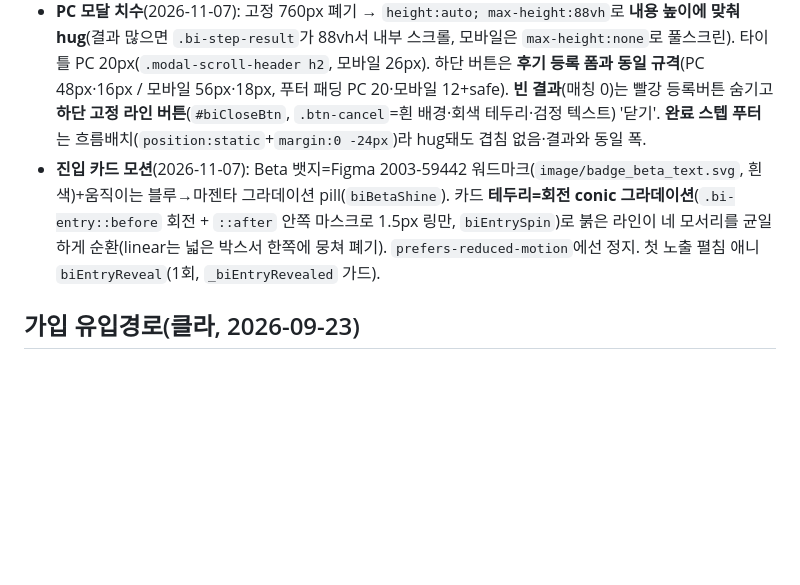
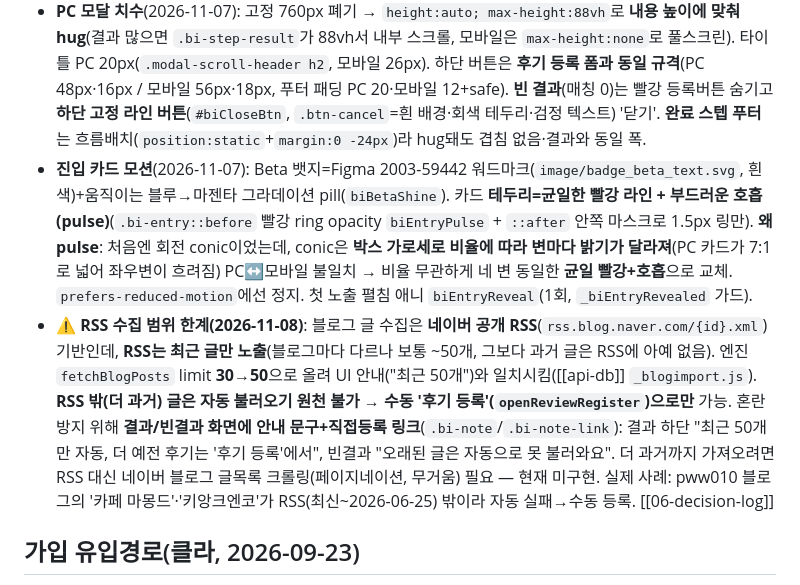
Before and after one commit to gezzang82/muhyeop-map, a Markdown page: docs/frontend.md, the part around the change. Rendered like a GitHub page; blank space fills up the shorter version.

Commit message:
문서: 블로그 불러오기 RSS 수집 한계 + 안내문구 메모 (+테두리 pulse 현행화)
- RSS는 최근 ~50개만 노출→과거 글 자동 불가(수동 등록만). fetchBlogPosts 30→50.
  결과/빈결과 안내문구(.bi-note)로 혼란 방지. matchPlace는 캠페인 무관 비숨김 전체 대상.
- frontend 진입카드 테두리 stale(conic) → 균일 빨강 pulse로 현행화(비율 불일치 이유 포함)
- 실사례 pww010 마몽드/키앙크엔코 기록

Co-Authored-By: Claude Sonnet 4.6 <noreply@anthropic.com>

```diff
--- a/docs/frontend.md
+++ b/docs/frontend.md
@@ -100,7 +100,8 @@
 - **진입 카드**(`blogImportCardHtml`, `.bi-entry`): 커뮤니티 > **후기** 피드(`_cmSeg==='feed'`, `renderCommunity` 상단, `mine`일 땐 미노출)에만 렌더. 커뮤니티 **기본 진입은 수다방**(`_cmSeg='seoichu'`)이라 **후기 탭을 눌러야** 카드가 보임. **비로그인 미노출**. `currentUser.urlPlatform` 기준 A/B/C 분기 — **A**(`'블로그'`)=바로 "내 블로그 글 불러오기"(`openBlogImport`), **B**(미등록)=안내+"네이버 블로그 등록하기"(`openProfileSheet`), **C**(`'인스타그램'`)=블로그 등록 유도. `/api/auth/me` 응답 전엔 `biAuthCache`(localStorage `mh_bi_auth`)로 **낙관적 렌더**(늦게 뜨는 현상 방지). PC는 `switchPcTab`로 동일 `#tabView-community` 재사용(카드 그대로).
 - **플로우**(모바일 풀스크린 / PC 가운데 모달): `#blogImportOverlay > .blogimport-modal`의 3스텝 `.bi-step` — 로딩(`#biLoading`, 캐릭터+진행문구) → 결과(`#biResult`, `biRenderResult`: 요약카드 + 글 리스트 체크박스, 매장 자동매칭 뱃지) → 완료(`#biComplete`, `biShowComplete`: 체크 애니 + 컨페티 `biConfettiBurst`). 결과에서 매장 매칭이 애매하면 **매장 직접선택 시트**(`#biStoreOverlay`, `openBiStore`). 등록은 `biCommit`→`POST ?blogimport=commit`.
 - **PC 모달 치수**(2026-11-07): 고정 760px 폐기 → `height:auto; max-height:88vh`로 **내용 높이에 맞춰 hug**(결과 많으면 `.bi-step-result`가 88vh서 내부 스크롤, 모바일은 `max-height:none`로 풀스크린). 타이틀 PC 20px(`.modal-scroll-header h2`, 모바일 26px). 하단 버튼은 **후기 등록 폼과 동일 규격**(PC 48px·16px / 모바일 56px·18px, 푸터 패딩 PC 20·모바일 12+safe). **빈 결과**(매칭 0)는 빨강 등록버튼 숨기고 **하단 고정 라인 버튼**(`#biCloseBtn`, `.btn-cancel`=흰 배경·회색 테두리·검정 텍스트) '닫기'. **완료 스텝 푸터**는 흐름배치(`position:static`+`margin:0 -24px`)라 hug돼도 겹침 없음·결과와 동일 폭.
-- **진입 카드 모션**(2026-11-07): Beta 뱃지=Figma 2003-59442 워드마크(`image/badge_beta_text.svg`, 흰색)+움직이는 블루→마젠타 그라데이션 pill(`biBetaShine`). 카드 **테두리=회전 conic 그라데이션**(`.bi-entry::before` 회전 + `::after` 안쪽 마스크로 1.5px 링만, `biEntrySpin`)로 붉은 라인이 네 모서리를 균일하게 순환(linear는 넓은 박스서 한쪽에 뭉쳐 폐기). `prefers-reduced-motion`에선 정지. 첫 노출 펼침 애니 `biEntryReveal`(1회, `_biEntryRevealed` 가드).
+- **진입 카드 모션**(2026-11-07): Beta 뱃지=Figma 2003-59442 워드마크(`image/badge_beta_text.svg`, 흰색)+움직이는 블루→마젠타 그라데이션 pill(`biBetaShine`). 카드 **테두리=균일한 빨강 라인 + 부드러운 호흡(pulse)**(`.bi-entry::before` 빨강 ring opacity `biEntryPulse` + `::after` 안쪽 마스크로 1.5px 링만). **왜 pulse**: 처음엔 회전 conic이었는데, conic은 **박스 가로세로 비율에 따라 변마다 밝기가 달라져**(PC 카드가 7:1로 넓어 좌우변이 흐려짐) PC↔모바일 불일치 → 비율 무관하게 네 변 동일한 **균일 빨강+호흡**으로 교체. `prefers-reduced-motion`에선 정지. 첫 노출 펼침 애니 `biEntryReveal`(1회, `_biEntryRevealed` 가드).
+- **⚠️ RSS 수집 범위 한계(2026-11-08)**: 블로그 글 수집은 **네이버 공개 RSS**(`rss.blog.naver.com/{id}.xml`) 기반인데, **RSS는 최근 글만 노출**(블로그마다 다르나 보통 ~50개, 그보다 과거 글은 RSS에 아예 없음). 엔진 `fetchBlogPosts` limit **30→50**으로 올려 UI 안내("최근 50개")와 일치시킴([[api-db]] `_blogimport.js`). **RSS 밖(더 과거) 글은 자동 불러오기 원천 불가** → **수동 '후기 등록'(`openReviewRegister`)으로만** 가능. 혼란 방지 위해 **결과/빈결과 화면에 안내 문구+직접등록 링크**(`.bi-note`/`.bi-note-link`): 결과 하단 "최근 50개만 자동, 더 예전 후기는 '후기 등록'에서", 빈결과 "오래된 글은 자동으로 못 불러와요". 더 과거까지 가져오려면 RSS 대신 네이버 블로그 글목록 크롤링(페이지네이션, 무거움) 필요 — 현재 미구현. 실제 사례: pww010 블로그의 '카페 마몽드'·'키앙크엔코'가 RSS(최신~2026-06-25) 밖이라 자동 실패→수동 등록. [[06-decision-log]]
 
 ## 가입 유입경로(클라, 2026-09-23)
 - 방문 시 유입소스를 세션(`sessionStorage mh_src`)에 저장: `?ref`/`utm_source` 태그가 있으면 그 값, 없으면 최초 `document.referrer`를 채널로 분류(`classifyRefClient` — 네이버/카카오/인스타/스레드/구글/페북/당근/유튜브/틱톡, 그 외 host, 내부/빈값 제외).
```
Also changed, not shown: docs/api-db.md (+1 -1 lines).
